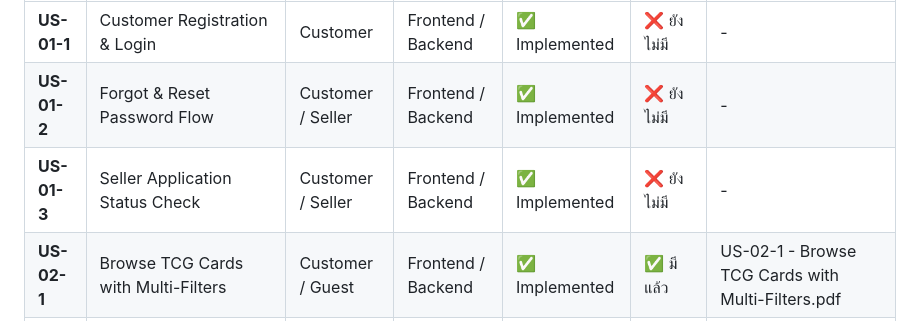
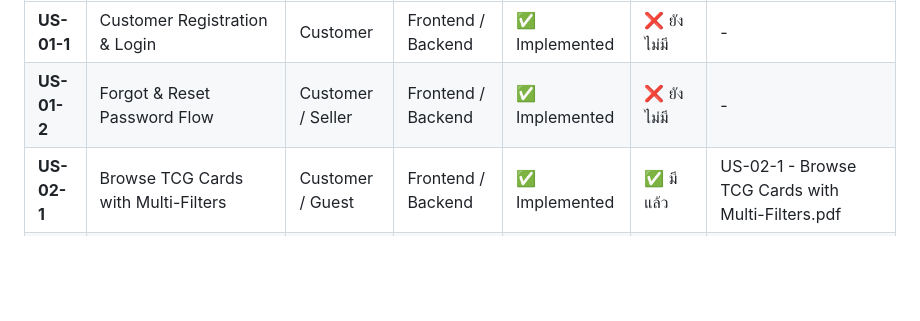
Before and after one commit to MUDST-2026-luntungsadungyong/User-FlowANDFigma-Progress, a Markdown page: User Story & Flow/USER_STORIES.md, the part around the change. GitHub-like rendering; blank space fills up the shorter version.

Commit message:
Remove Seller Application Status Check user story

```diff
--- a/User Story & Flow/USER_STORIES.md
+++ b/User Story & Flow/USER_STORIES.md
@@ -23,7 +23,6 @@
 | :--- | :--- | :--- | :--- | :--- | :--- | :--- |
 | **US-01-1** | Customer Registration & Login | Customer | Frontend / Backend | ✅ Implemented | ❌ ยังไม่มี | - |
 | **US-01-2** | Forgot & Reset Password Flow | Customer / Seller | Frontend / Backend | ✅ Implemented | ❌ ยังไม่มี | - |
-| **US-01-3** | Seller Application Status Check | Customer / Seller | Frontend / Backend | ✅ Implemented | ❌ ยังไม่มี | - |
 | **US-02-1** | Browse TCG Cards with Multi-Filters | Customer / Guest | Frontend / Backend | ✅ Implemented | ✅ มีแล้ว | US-02-1 - Browse TCG Cards with Multi-Filters.pdf |
 | **US-02-2** | Multi-Seller Listing Comparison on Card Detail | Customer | Frontend / Backend | ✅ Implemented | ✅ มีแล้ว | US-03 - Shopping Cart System.pdf<br>[WF] US-03 - Shopping Cart System.pdf |
 | **US-02-3** | Similar Cards Recommendation | Customer | Frontend | ✅ Implemented | ❌ ยังไม่มี | - |
```
